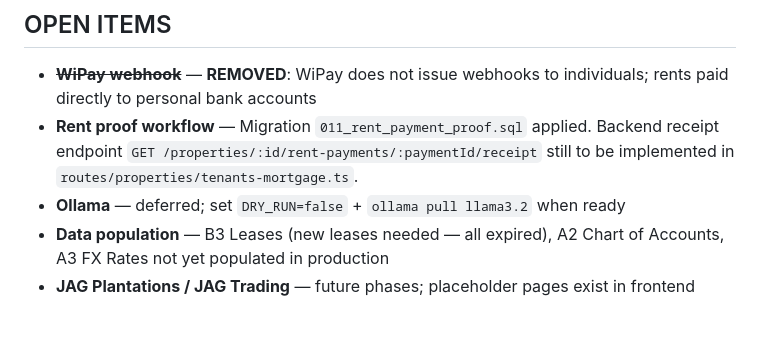
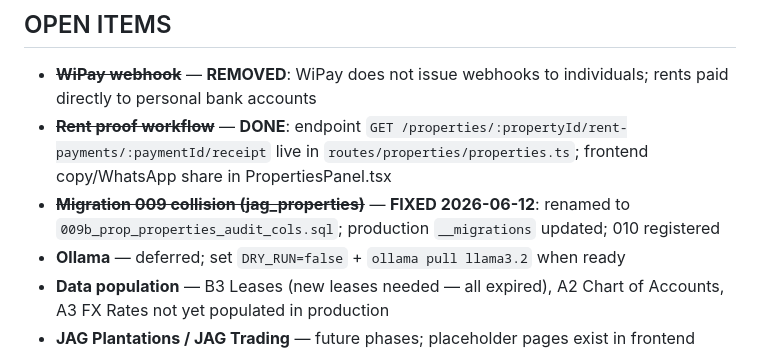
Before and after one commit to robertjohnsonattin-cmd/jag-platform, a Markdown page: CLAUDE.md, the part around the change. GitHub-like rendering; blank space fills up the shorter version.

Commit message:
Close out resolved open items in CLAUDE.md
Mark rent proof endpoint and migration 009 collision as done.
Both were already resolved in prior work but the open items list hadn't been updated.

Co-Authored-By: Claude Sonnet 4.6 <noreply@anthropic.com>

```diff
--- a/CLAUDE.md
+++ b/CLAUDE.md
@@ -323,7 +323,8 @@ Step 6 (ZAP baseline) fires automatically when `ZAP_SCAN_PASSWORD` env var is se
 ## OPEN ITEMS
 
 - ~~**WiPay webhook**~~ — **REMOVED**: WiPay does not issue webhooks to individuals; rents paid directly to personal bank accounts
-- **Rent proof workflow** — Migration `011_rent_payment_proof.sql` applied. Backend receipt endpoint `GET /properties/:id/rent-payments/:paymentId/receipt` still to be implemented in `routes/properties/tenants-mortgage.ts`.
+- ~~**Rent proof workflow**~~ — **DONE**: endpoint `GET /properties/:propertyId/rent-payments/:paymentId/receipt` live in `routes/properties/properties.ts`; frontend copy/WhatsApp share in PropertiesPanel.tsx
+- ~~**Migration 009 collision (jag_properties)**~~ — **FIXED 2026-06-12**: renamed to `009b_prop_properties_audit_cols.sql`; production `__migrations` updated; 010 registered
 - **Ollama** — deferred; set `DRY_RUN=false` + `ollama pull llama3.2` when ready
 - **Data population** — B3 Leases (new leases needed — all expired), A2 Chart of Accounts, A3 FX Rates not yet populated in production
 - **JAG Plantations / JAG Trading** — future phases; placeholder pages exist in frontend
```
